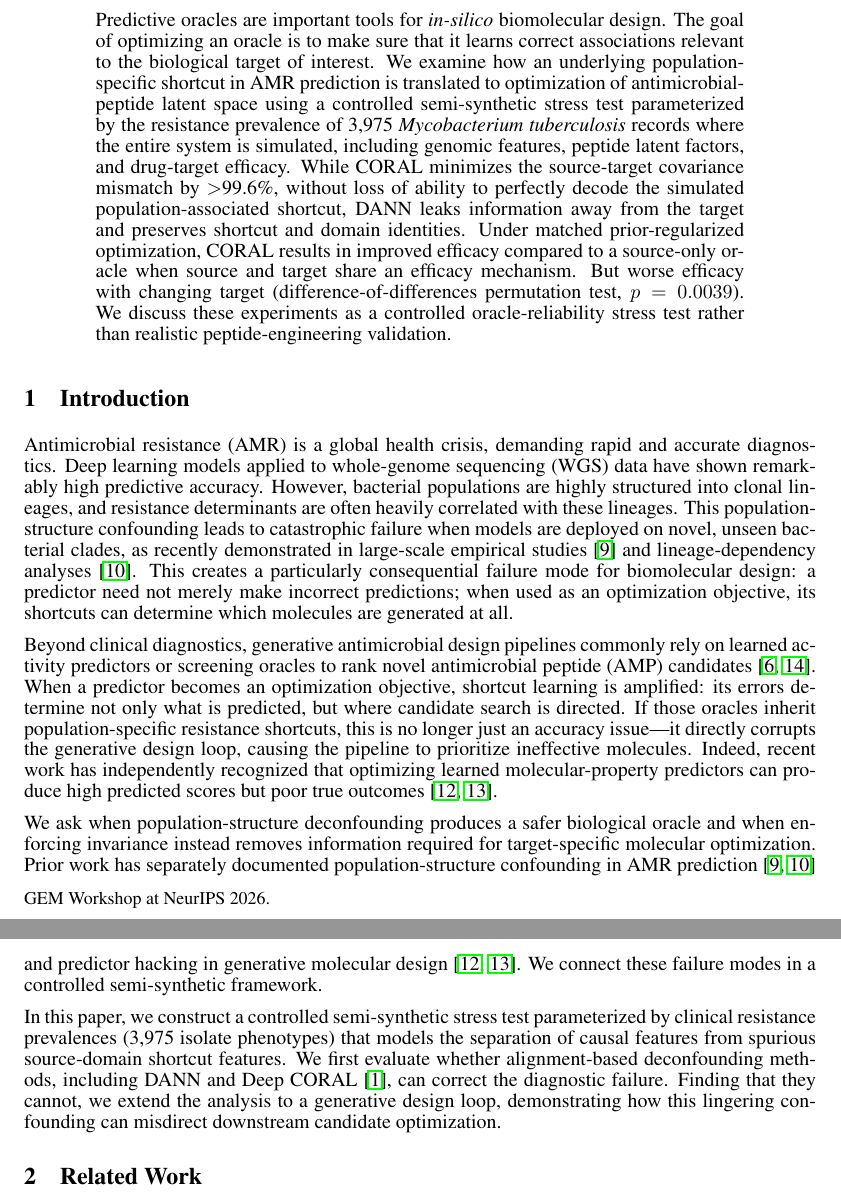
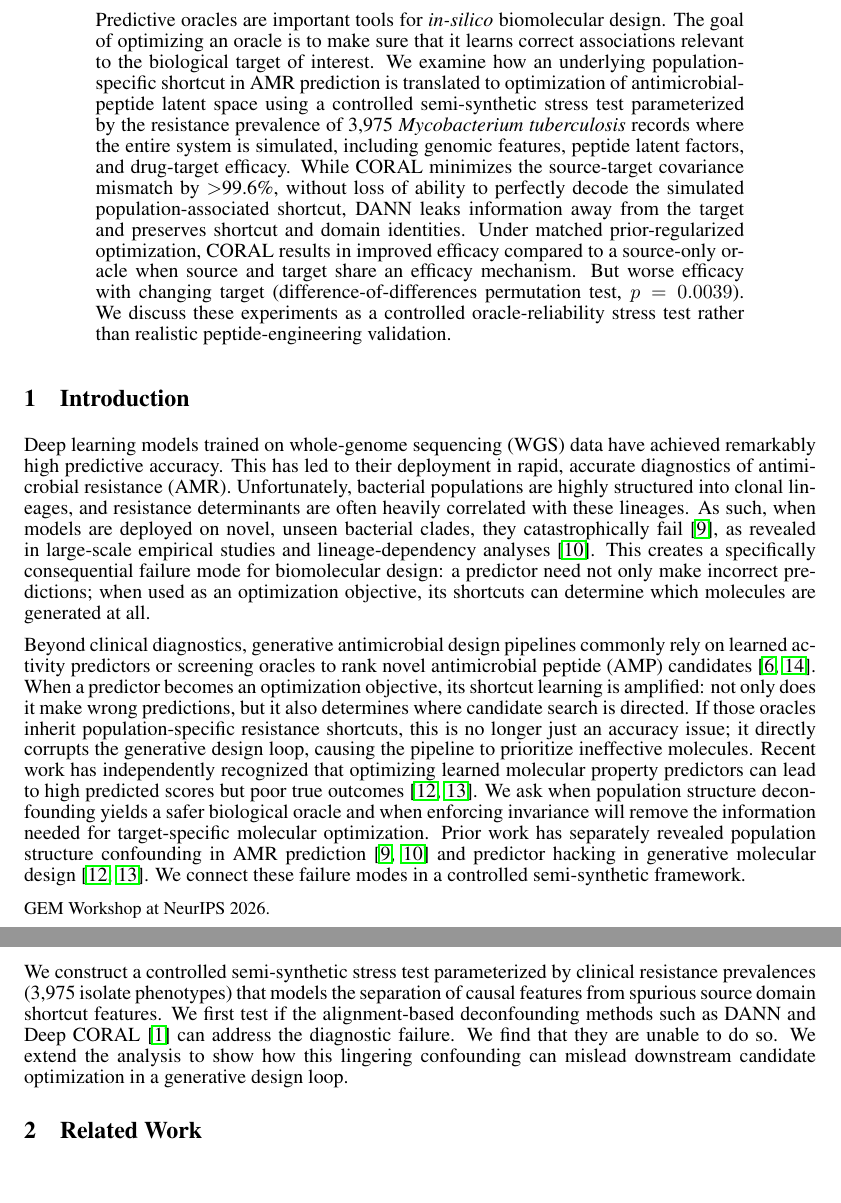
Before and after one commit to The-MathKing/AMR, a LaTeX paper (paper/neurips_paper.tex): two parts of pages 1 and 2 of 9, joined at a grey line, cut so that both start at the same text, the shorter picture padded with empty space. Compiled offline with pdfLaTeX.

Commit message:
Update Introduction text with new wording

```diff
--- a/paper/neurips_paper.tex
+++ b/paper/neurips_paper.tex
@@ -29,13 +29,11 @@ Predictive oracles are important tools for \textit{in-silico} biomolecular desig
 \end{abstract}
 
 \section{Introduction}
-Antimicrobial resistance (AMR) is a global health crisis, demanding rapid and accurate diagnostics. Deep learning models applied to whole-genome sequencing (WGS) data have shown remarkably high predictive accuracy. However, bacterial populations are highly structured into clonal lineages, and resistance determinants are often heavily correlated with these lineages. This population-structure confounding leads to catastrophic failure when models are deployed on novel, unseen bacterial clades, as recently demonstrated in large-scale empirical studies \cite{yu2025population} and lineage-dependency analyses \cite{billows2023mtb}. This creates a particularly consequential failure mode for biomolecular design: a predictor need not merely make incorrect predictions; when used as an optimization objective, its shortcuts can determine which molecules are generated at all.
+Deep learning models trained on whole-genome sequencing (WGS) data have achieved remarkably high predictive accuracy. This has led to their deployment in rapid, accurate diagnostics of antimicrobial resistance (AMR). Unfortunately, bacterial populations are highly structured into clonal lineages, and resistance determinants are often heavily correlated with these lineages. As such, when models are deployed on novel, unseen bacterial clades, they catastrophically fail \cite{yu2025population}, as revealed in large-scale empirical studies and lineage-dependency analyses \cite{billows2023mtb}. This creates a specifically consequential failure mode for biomolecular design: a predictor need not only make incorrect predictions; when used as an optimization objective, its shortcuts can determine which molecules are generated at all.
 
-Beyond clinical diagnostics, generative antimicrobial design pipelines commonly rely on learned activity predictors or screening oracles to rank novel antimicrobial peptide (AMP) candidates \cite{das2021accelerated, szymczak2023hydramp}. When a predictor becomes an optimization objective, shortcut learning is amplified: its errors determine not only what is predicted, but where candidate search is directed. If those oracles inherit population-specific resistance shortcuts, this is no longer just an accuracy issue---it directly corrupts the generative design loop, causing the pipeline to prioritize ineffective molecules. Indeed, recent work has independently recognized that optimizing learned molecular-property predictors can produce high predicted scores but poor true outcomes \cite{gendreau2023assays, yoshizawa2025dyramo}.
+Beyond clinical diagnostics, generative antimicrobial design pipelines commonly rely on learned activity predictors or screening oracles to rank novel antimicrobial peptide (AMP) candidates \cite{das2021accelerated, szymczak2023hydramp}. When a predictor becomes an optimization objective, its shortcut learning is amplified: not only does it make wrong predictions, but it also determines where candidate search is directed. If those oracles inherit population-specific resistance shortcuts, this is no longer just an accuracy issue; it directly corrupts the generative design loop, causing the pipeline to prioritize ineffective molecules. Recent work has independently recognized that optimizing learned molecular property predictors can lead to high predicted scores but poor true outcomes \cite{gendreau2023assays, yoshizawa2025dyramo}. We ask when population structure deconfounding yields a safer biological oracle and when enforcing invariance will remove the information needed for target-specific molecular optimization. Prior work has separately revealed population structure confounding in AMR prediction \cite{yu2025population, billows2023mtb} and predictor hacking in generative molecular design \cite{gendreau2023assays, yoshizawa2025dyramo}. We connect these failure modes in a controlled semi-synthetic framework.
 
-We ask when population-structure deconfounding produces a safer biological oracle and when enforcing invariance instead removes information required for target-specific molecular optimization. Prior work has separately documented population-structure confounding in AMR prediction \cite{yu2025population, billows2023mtb} and predictor hacking in generative molecular design \cite{gendreau2023assays, yoshizawa2025dyramo}. We connect these failure modes in a controlled semi-synthetic framework.
-
-In this paper, we construct a controlled semi-synthetic stress test parameterized by clinical resistance prevalences (3,975 isolate phenotypes) that models the separation of causal features from spurious source-domain shortcut features. We first evaluate whether alignment-based deconfounding methods, including DANN and Deep CORAL \cite{sun2016deep}, can correct the diagnostic failure. Finding that they cannot, we extend the analysis to a generative design loop, demonstrating how this lingering confounding can misdirect downstream candidate optimization.
+We construct a controlled semi-synthetic stress test parameterized by clinical resistance prevalences (3,975 isolate phenotypes) that models the separation of causal features from spurious source domain shortcut features. We first test if the alignment-based deconfounding methods such as DANN and Deep CORAL \cite{sun2016deep} can address the diagnostic failure. We find that they are unable to do so. We extend the analysis to show how this lingering confounding can mislead downstream candidate optimization in a generative design loop.
 
 \section{Related Work}
 \textbf{AMR Prediction and Population Structure:} Numerous studies have applied Random Forests and Deep Neural Networks to predict AMR \cite{moradigaravand2018prediction}. Most are evaluated using random train/test splits, obscuring the effect of population structure. Yu et al.\ demonstrated across five pathogens and $>$24,000 genomes that population structure is a major confounder \cite{yu2025population}. Billows et al.\ specifically analyzed lineage dependency in \textit{M. tuberculosis} AMR prediction \cite{billows2023mtb}. \\
```
